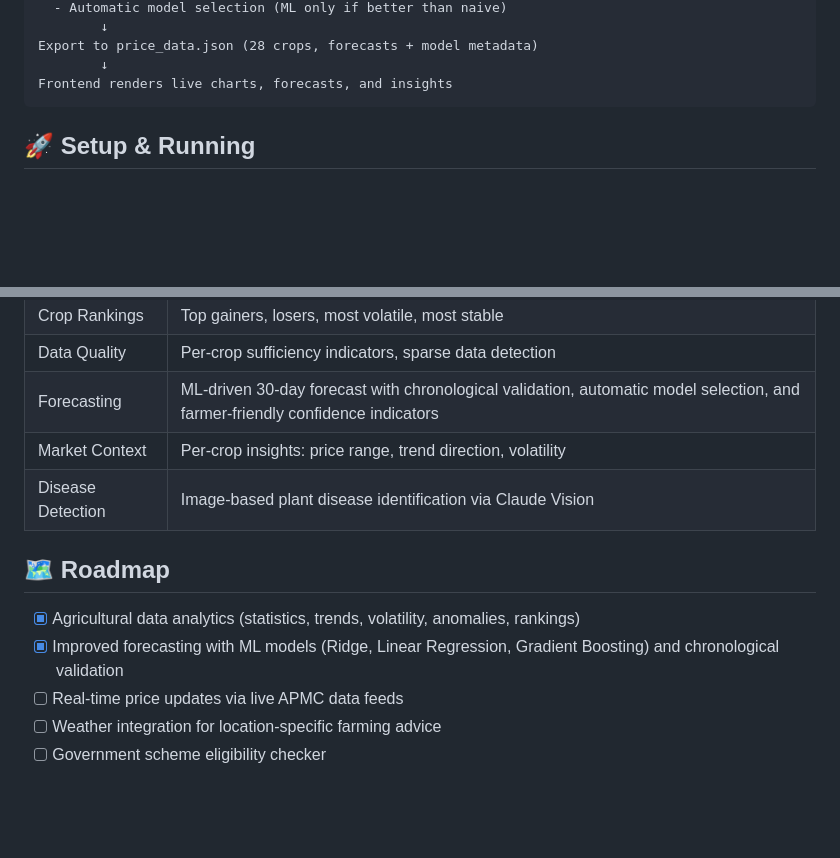
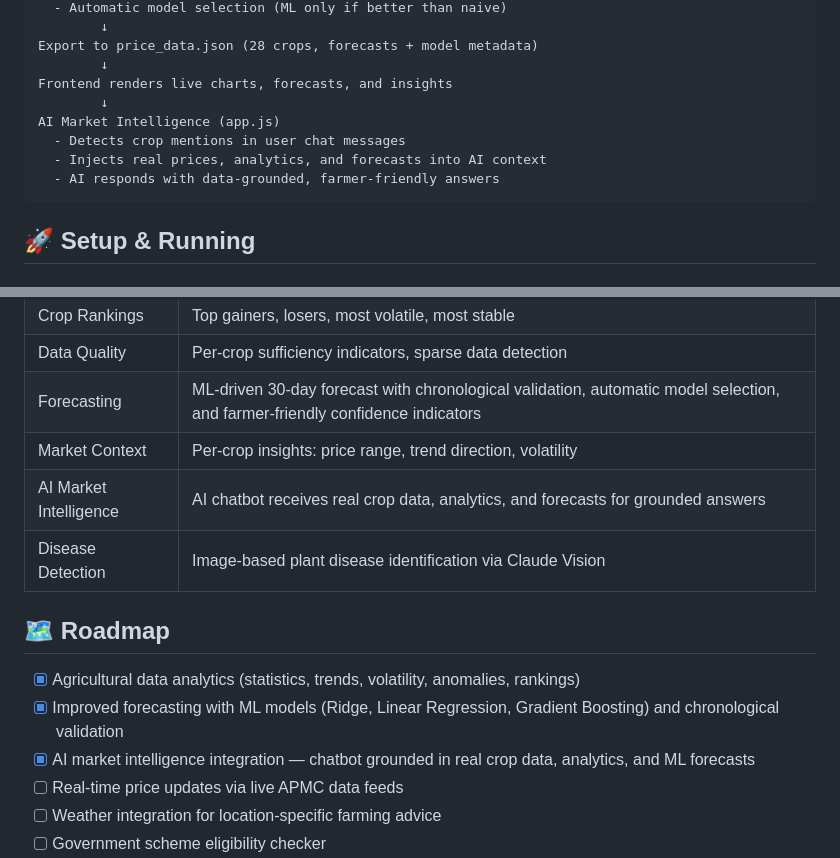
Before and after one commit to AradhyaMaheshwari-bit/KisanSarthi, a Markdown page: README.md, 2 parts joined by grey strips. Rendered like a GitHub page; blank space fills up the shorter version.

Commit message:
docs: update README for Phase 6 AI market intelligence integration
- Added AI Market Intelligence to analytics table
- Marked Phase 6 complete in roadmap
- Updated data pipeline diagram with AI integration step

````diff
--- a/README.md
+++ b/README.md
@@ -77,6 +77,11 @@ ML Forecasting Engine (forecasting.py)
 Export to price_data.json (28 crops, forecasts + model metadata)
         ↓
 Frontend renders live charts, forecasts, and insights
+        ↓
+AI Market Intelligence (app.js)
+  - Detects crop mentions in user chat messages
+  - Injects real prices, analytics, and forecasts into AI context
+  - AI responds with data-grounded, farmer-friendly answers
 ```
 
 ## 🚀 Setup & Running
@@ -151,12 +156,14 @@ All project dependencies are isolated to this repository:
 | Data Quality | Per-crop sufficiency indicators, sparse data detection |
 | Forecasting | ML-driven 30-day forecast with chronological validation, automatic model selection, and farmer-friendly confidence indicators |
 | Market Context | Per-crop insights: price range, trend direction, volatility |
+| AI Market Intelligence | AI chatbot receives real crop data, analytics, and forecasts for grounded answers |
 | Disease Detection | Image-based plant disease identification via Claude Vision |
 
 ## 🗺 Roadmap
 
 - [x] Agricultural data analytics (statistics, trends, volatility, anomalies, rankings)
 - [x] Improved forecasting with ML models (Ridge, Linear Regression, Gradient Boosting) and chronological validation
+- [x] AI market intelligence integration — chatbot grounded in real crop data, analytics, and ML forecasts
 - [ ] Real-time price updates via live APMC data feeds
 - [ ] Weather integration for location-specific farming advice
 - [ ] Government scheme eligibility checker
````
